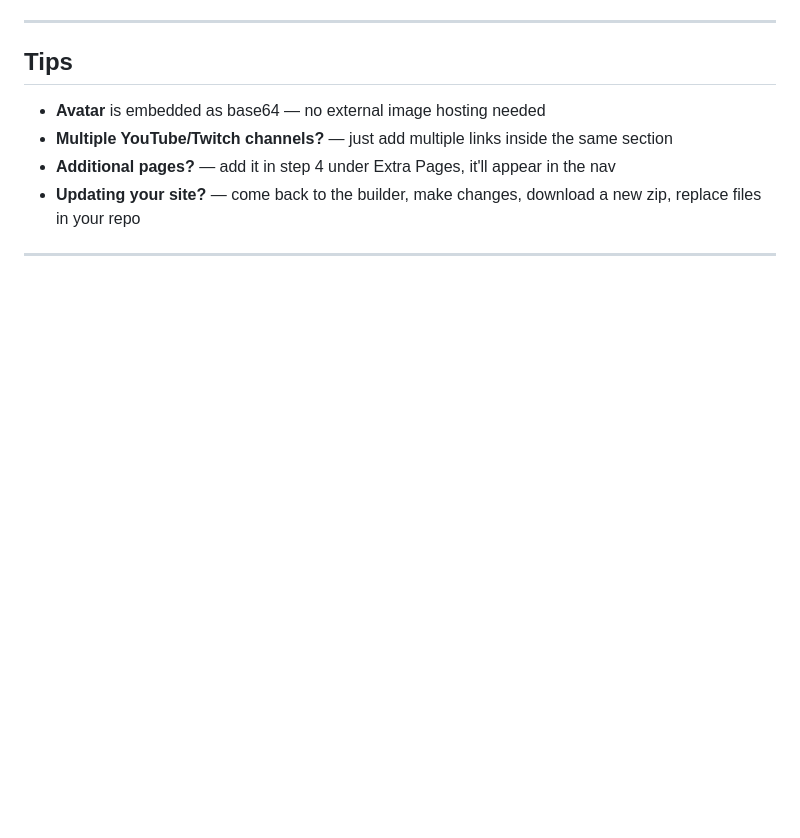
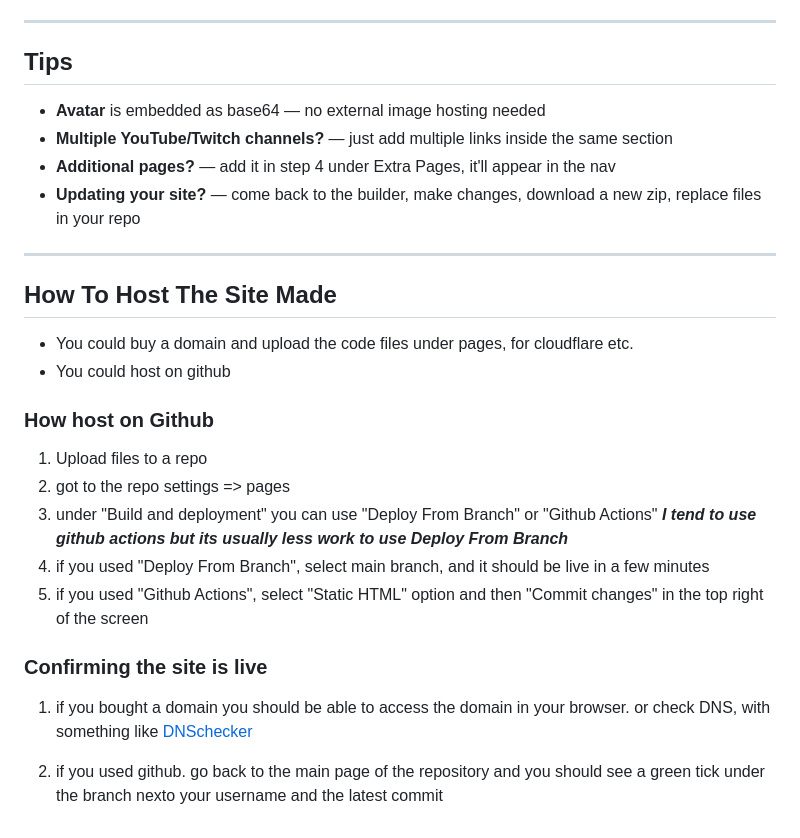
Before and after one commit to Kill3rKai/CreatorLinks, a Markdown page: README.md, the part around the change. GitHub-like rendering; blank space fills up the shorter version.

Commit message:
added instructions on how to host a site made

```diff
--- a/README.md
+++ b/README.md
@@ -94,3 +94,22 @@ No `config.js`, no `themes.js` — everything is compiled directly into `index.h
 - **Updating your site?** — come back to the builder, make changes, download a new zip, replace files in your repo
 
 ---
+
+## How To Host The Site Made
+
+- You could buy a domain and upload the code files under pages, for cloudflare etc.
+- You could host on github
+
+### How host on Github
+
+1. Upload files to a repo
+2. got to the repo settings => pages
+3. under "Build and deployment" you can use "Deploy From Branch" or "Github Actions"  ***I tend to use github actions but its usually less work to use Deploy From Branch***
+4. if you used "Deploy From Branch", select main branch, and it should be live in a few minutes
+4. if you used "Github Actions", select "Static HTML" option and then "Commit changes" in the top right of the screen
+
+### Confirming the site is live
+
+1. if you bought a domain you should be able to access the domain in your browser. or check DNS, with something like [DNSchecker](https://dnschecker.org/)
+
+2. if you used github. go back to the main page of the repository and you should see a green tick under the branch nexto your username and the latest commit
```
